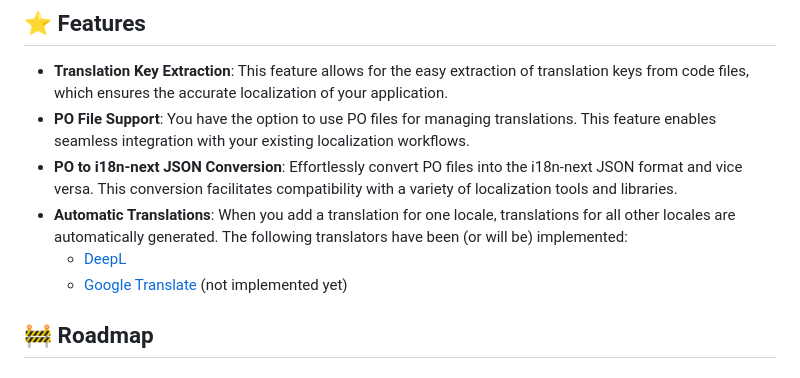
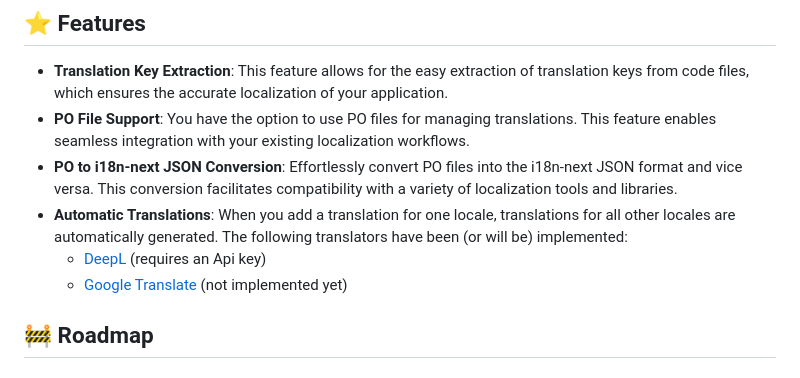
Before and after one commit to qvotaxon/i18nWeave-vscode, a Markdown page: README.md, the part around the change. GitHub-like rendering.

Commit message:
docs(readme): explain need for deepl api key

```diff
--- a/README.md
+++ b/README.md
@@ -31,7 +31,7 @@ i18nWeave is a Visual Studio Code extension designed to streamline the managemen
 - **PO File Support**: You have the option to use PO files for managing translations. This feature enables seamless integration with your existing localization workflows.
 - **PO to i18n-next JSON Conversion**: Effortlessly convert PO files into the i18n-next JSON format and vice versa. This conversion facilitates compatibility with a variety of localization tools and libraries.
 - **Automatic Translations**: When you add a translation for one locale, translations for all other locales are automatically generated. The following translators have been (or will be) implemented:
-  - [DeepL](https://www.deepl.com/translator)
+  - [DeepL](https://www.deepl.com/translator) (requires an Api key)
   - [Google Translate](https://translate.google.com) (not implemented yet)
 
 <!-- ### Modes
```
